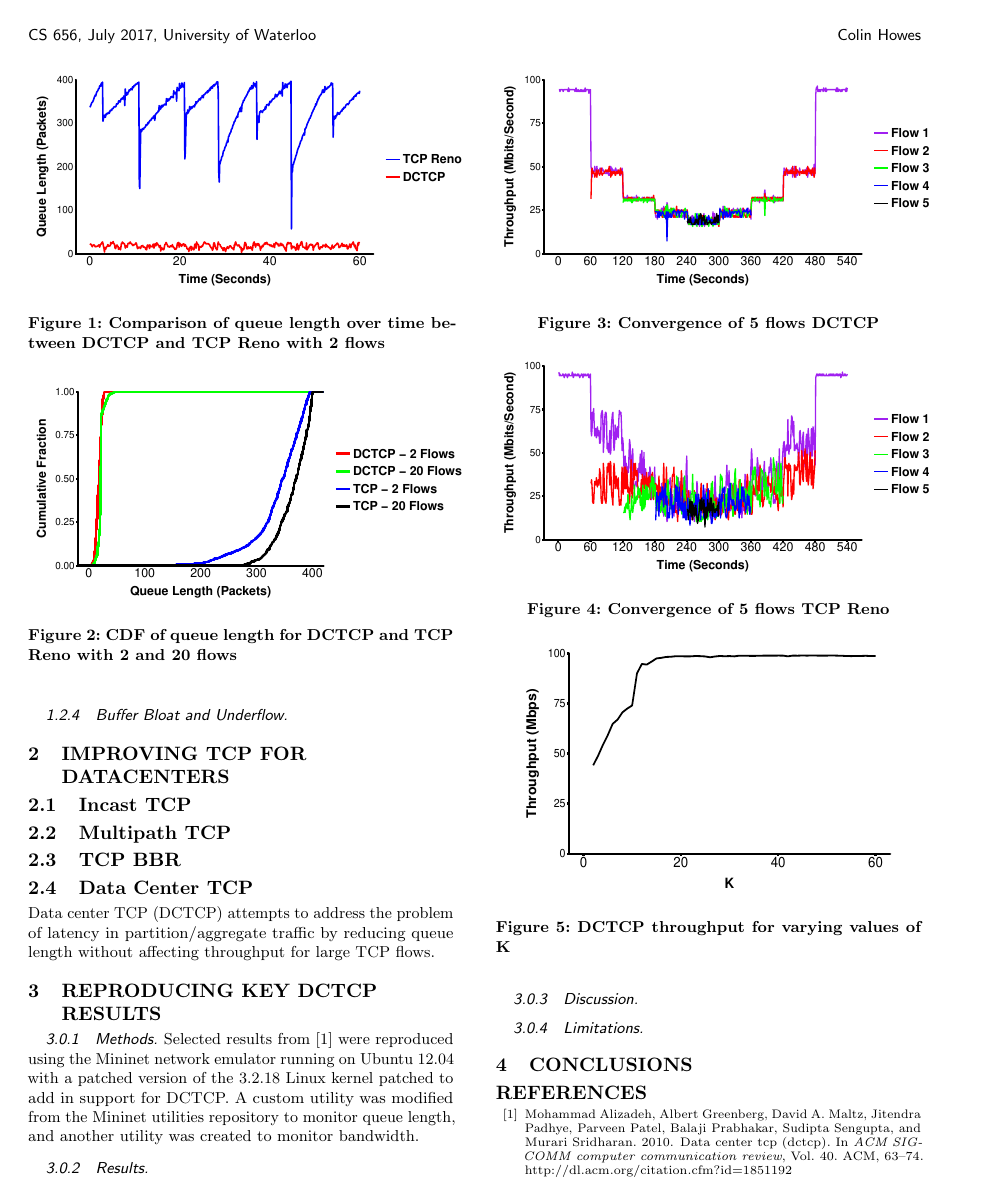
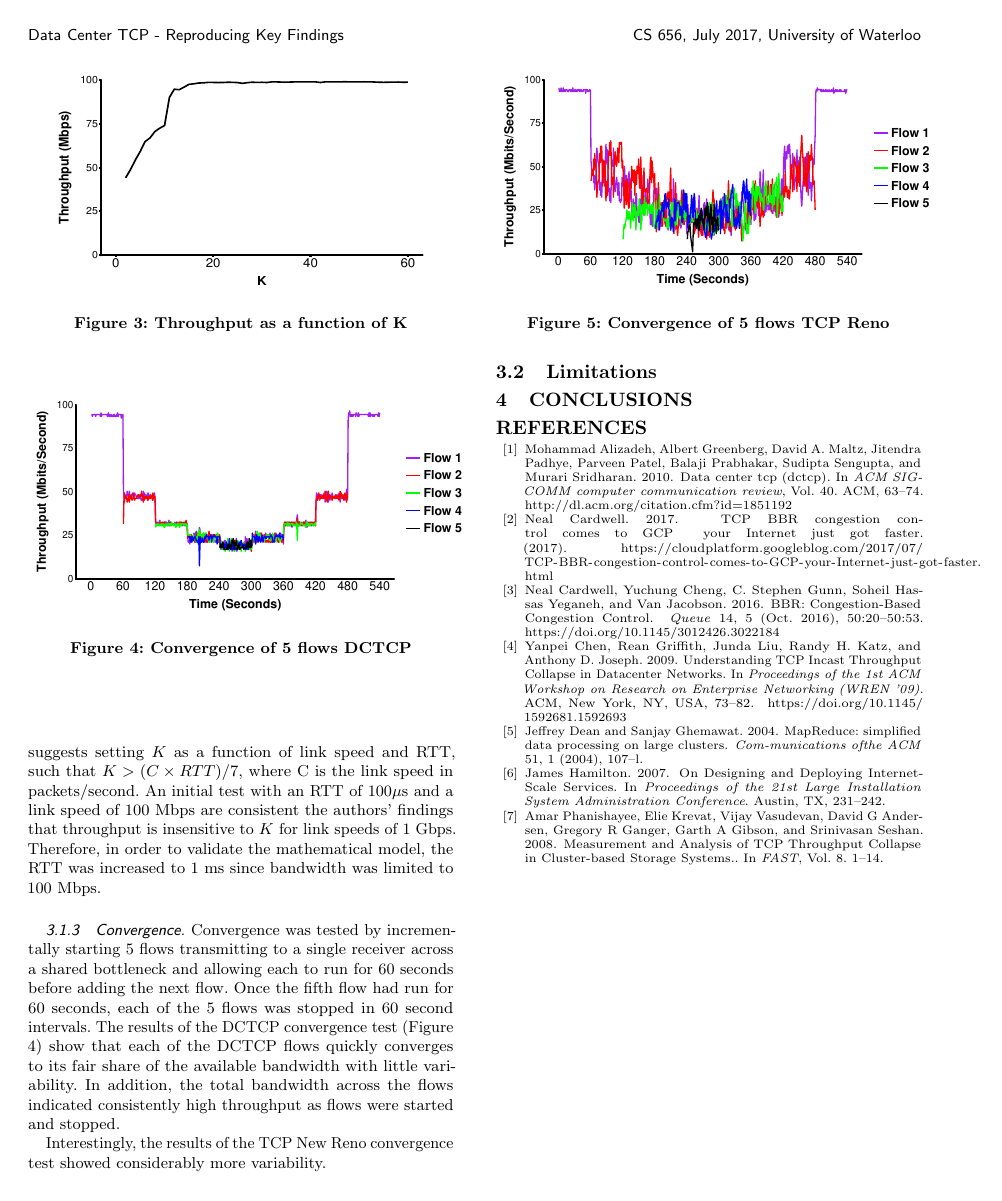
Before and after one commit to chowes/tcp-congestion-control, a LaTeX paper (paper/tcp-congestion.tex, which reads paper/tcp-body.tex, paper/tcp-congestion.bib): page 2 of 3 before the commit and page 3 of 3 after it. The pictures show the PDF file paper/tcp-congestion.pdf that the author committed with the source.

Commit message:
Need to work on congestion control schemes, added some discussion of results...

```diff
--- a/paper/tcp-body.tex
+++ b/paper/tcp-body.tex
@@ -26,7 +28,9 @@ TCP throughput collapse, or TCP \emph{incast},
 
 \subsubsection{Buffer Bloat and Underflow}
 
-\section{Improving TCP for Datacenters}
+More generally, traditional loss-based congestion control mechanisms tend to fill buffers, only reducing the TCP send window once packet loss is experienced. This means that large buffers are kept consistently full, resulting in long queuing delays even in the absence of packet loss. Conversely,
+
+\section{Improving TCP for Data Centers}
 
 \subsection{Incast TCP}
 
@@ -46,2 +50 @@ Data center TCP (DCTCP) attempts to address the problem of latency in partition/
 
-Selected results from \cite{alizadeh_data_2010} were reproduced using the Mininet network emulator running on Ubuntu 12.04 with a patched version of the 3.2.18 Linux kernel patched to add in support for DCTCP. A custom utility was modified from the Mininet utilities repository to monitor queue length, and another utility was created to monitor bandwidth.
@@ -58,6 +64,21 @@ Selected results from \cite{alizadeh_data_2010} were reproduced using the Minine
 \caption{CDF of queue length for DCTCP and TCP Reno with 2 and 20 flows}
 \end{figure}
 
+\subsubsection{Throughput}
+
+Both DCTCP and TCP New Reno made nearly full use of the 100 Mbps bandwidth, maintaining an average of 98.56 and 98.39 Mbps throughput respectively for $N = 2$, which is consistent with the results of the original paper \cite{alizadeh_data_2010}. Additionally, Figure 3 shows the total throughput of two flows transferring data to a single receiver as a function of the marking threshold, $K$. As in the original paper, throughput increased with $K$ until the maximum throughput was reached at $K \approx 20$. The model presented by the authors suggests setting $K$ as a function of link speed and RTT, such that $K > (C \times RTT) / 7$, where C is the link speed in packets/second. An initial test with an RTT of 100$\mu$s and a link speed of 100 Mbps are consistent the authors' findings that throughput is insensitive to $K$ for link speeds of 1 Gbps. Therefore, in order to validate the mathematical model, the RTT was increased to 1 ms since bandwidth was limited to 100 Mbps.
+
+\begin{figure}
+\includegraphics[height=1.75in,width=3in]{k_throughput}
+\caption{Throughput as a function of K}
+\end{figure}
+
+\subsubsection{Convergence}
+
+Convergence was tested by incrementally starting 5 flows transmitting to a single receiver across a shared bottleneck and allowing each to run for 60 seconds before adding the next flow. Once the fifth flow had run for 60 seconds, each of the 5 flows was stopped in 60 second intervals. The results of the DCTCP convergence test (Figure 4) show that each of the DCTCP flows quickly converges to its fair share of the available bandwidth with little variability. In addition, the total bandwidth across the flows indicated consistently high throughput as flows were started and stopped.
+
+Interestingly, the results of the TCP New Reno convergence test showed considerably more variability.
+
 \begin{figure}
 \includegraphics[height=1.75in,width=3.5in]{dctcp_converg}
 \caption{Convergence of 5 flows DCTCP}
@@ -68,13 +89,6 @@ Selected results from \cite{alizadeh_data_2010} were reproduced using the Minine
 \caption{Convergence of 5 flows TCP Reno}
 \end{figure}
 
-\begin{figure}
-\includegraphics[height=2in,width=3in]{k_throughput}
-\caption{DCTCP throughput for varying values of K}
-\end{figure}
-
-\subsubsection{Discussion}
-
-\subsubsection{Limitations}
+\subsection{Limitations}
 
 \section{Conclusions}
--- a/paper/tcp-congestion.bib
+++ b/paper/tcp-congestion.bib
@@ -423,3 +423,6 @@
 	file = {Scholars Portal Full Text PDF:/home/colin/.zotero/zotero/f4prs9xk.default/zotero/storage/DPFNI6GE/Jiao Zhang et al. - 2015 - Modeling and Solving TCP Incast Problem in Data Ce.pdf:application/pdf}
 }
 
+@misc{cardwell_tcp_2017,
+	title = {{TCP} {BBR} congestion control comes to {GCP} – your {Internet} just got faster},
+	url = {https://cloudplatform.googleblog.com/2017/07/TCP-BBR-congestion-control-comes-to-GCP-your-Internet-just-got-faster.html},
@@ -426,3 +433,7 @@
+	year = {2017},
+	file = {Snapshot:/home/colin/.zotero/zotero/f4prs9xk.default/zotero/storage/VKJXFSIZ/TCP-BBR-congestion-control-comes-to-GCP-your-Internet-just-got-faster.html:text/html}
+}
+
 @inproceedings{wischik_design_2011,
 	title = {Design, {Implementation} and {Evaluation} of {Congestion} {Control} for {Multipath} {TCP}.},
 	volume = {11},
```
Also changed, not shown: paper/tcp-congestion.tex (+1 -1 lines), paper/queue_2_flows.pdf, paper/queue_cdf.pdf, paper/reno_converg.pdf, paper/tcp-congestion.bbl, paper/tcp-congestion.pdf, paper/tcp-body.tex (21 more changed lines), paper/tcp-congestion.bib (4 more changed lines), 6 other files.
